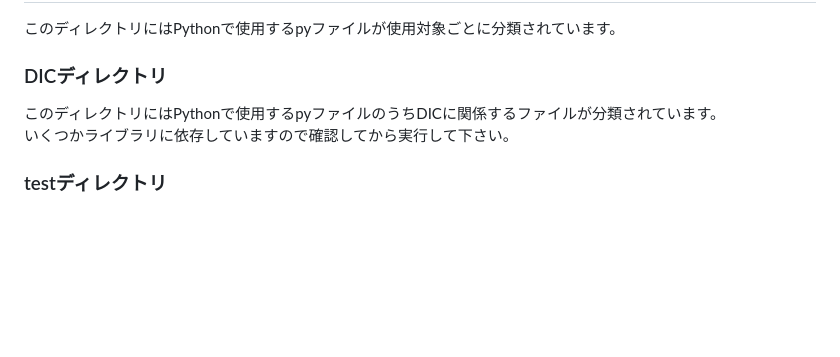
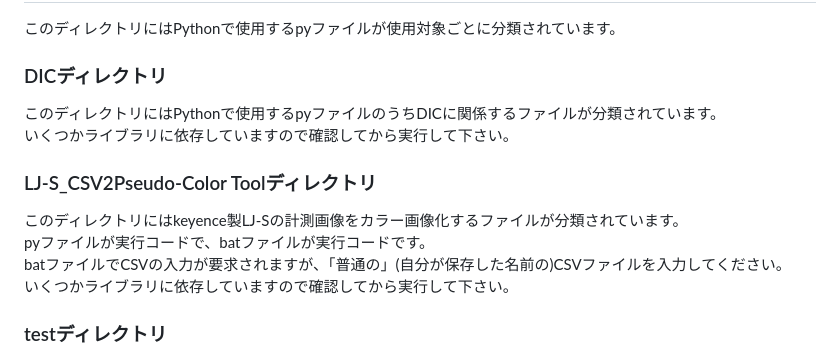
Before and after one commit to Matesys-Anonymous/Lab, a Markdown page: README.md, the part around the change. Rendered like a GitHub page; blank space fills up the shorter version.

Commit message:
Add README.md for new tool

```diff
--- a/README.md
+++ b/README.md
@@ -35,6 +35,11 @@ UIバージョンのほうが使いやすいとは思いますのでそちらを
 ### DICディレクトリ
 このディレクトリにはPythonで使用するpyファイルのうちDICに関係するファイルが分類されています。<br>
 いくつかライブラリに依存していますので確認してから実行して下さい。
+### LJ-S_CSV2Pseudo-Color Toolディレクトリ
+このディレクトリにはkeyence製LJ-Sの計測画像をカラー画像化するファイルが分類されています。<br>
+pyファイルが実行コードで、batファイルが実行コードです。<br>
+batファイルでCSVの入力が要求されますが、「普通の」(自分が保存した名前の)CSVファイルを入力してください。<br>
+いくつかライブラリに依存していますので確認してから実行して下さい。
 ### testディレクトリ
 このディレクトリにはGithubの動作を確認するだけのために作成したpyファイルが分類されています。<br>
 ただのゴミですので無視して下さい。
```
